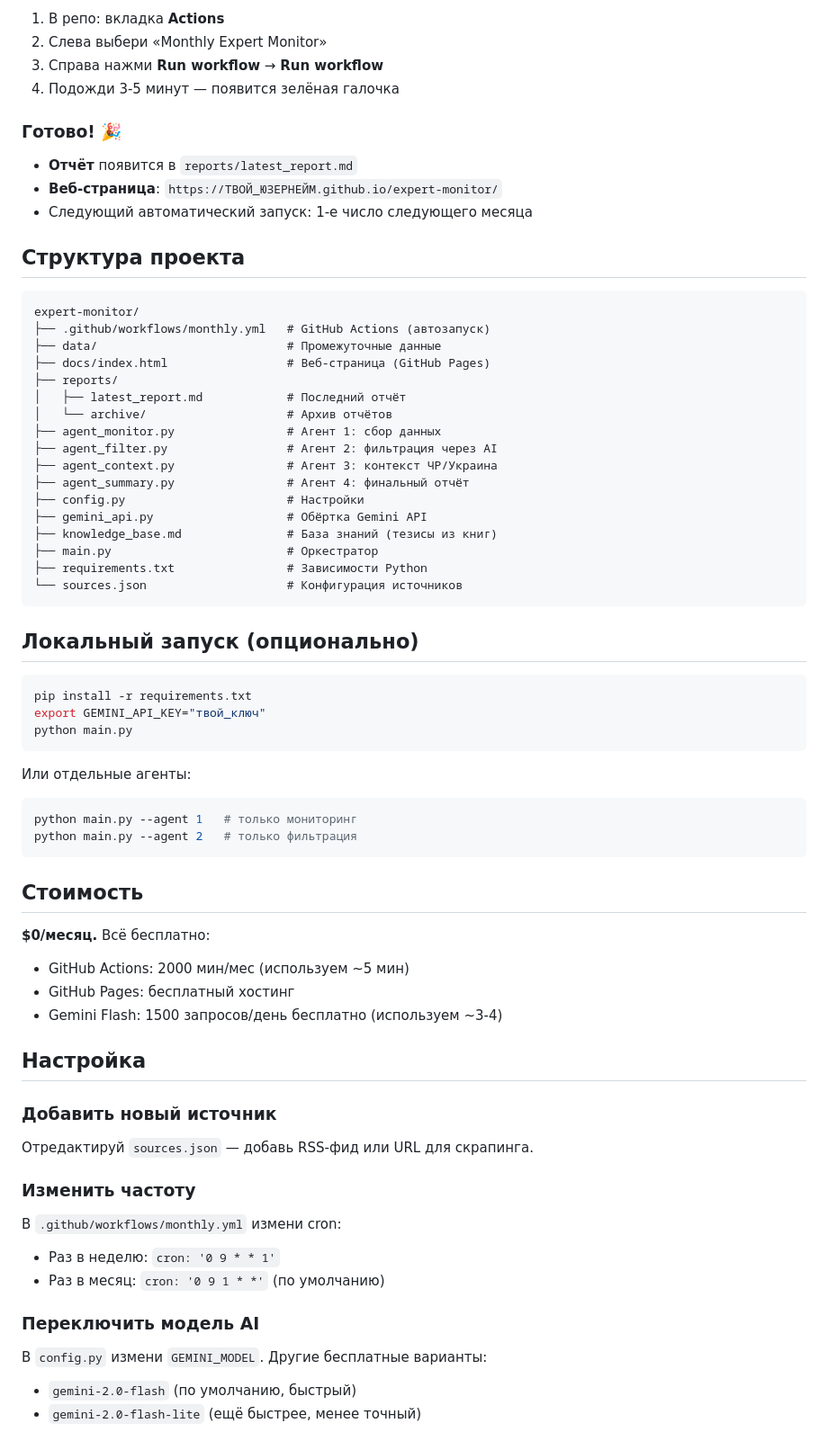
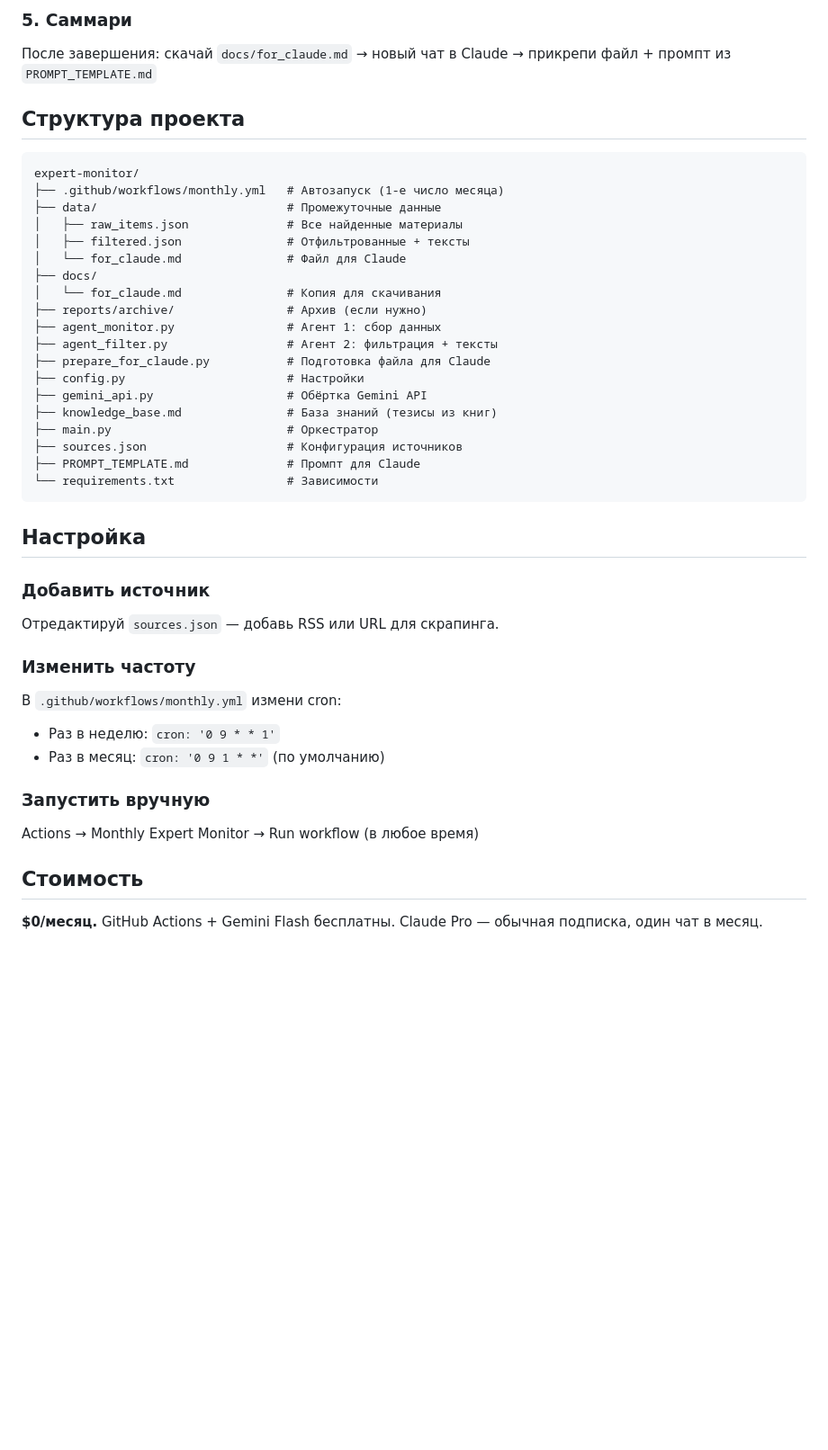
Before and after one commit to elenates/expert-monitor, a Markdown page: README.md, the part around one of its changes. Shown at 90% size. Drawn GitHub-style; blank space fills up the shorter version.

````diff
--- a/README.md
+++ b/README.md
@@ -77,69 +49,48 @@ git push
 
-1. В репо: вкладка **Actions**
-2. Слева выбери «Monthly Expert Monitor»
-3. Справа нажми **Run workflow** → **Run workflow**
-4. Подожди 3-5 минут — появится зелёная галочка
+### 5. Саммари
 
-### Готово! 🎉
-
-- **Отчёт** появится в `reports/latest_report.md`
-- **Веб-страница**: `https://ТВОЙ_ЮЗЕРНЕЙМ.github.io/expert-monitor/`
-- Следующий автоматический запуск: 1-е число следующего месяца
+После завершения: скачай `docs/for_claude.md` → новый чат в Claude → прикрепи файл + промпт из `PROMPT_TEMPLATE.md`
 
 ## Структура проекта
 
 ```
 expert-monitor/
-├── .github/workflows/monthly.yml   # GitHub Actions (автозапуск)
+├── .github/workflows/monthly.yml   # Автозапуск (1-е число месяца)
 ├── data/                           # Промежуточные данные
-├── docs/index.html                 # Веб-страница (GitHub Pages)
-├── reports/
-│   ├── latest_report.md            # Последний отчёт
-│   └── archive/                    # Архив отчётов
+│   ├── raw_items.json              # Все найденные материалы
+│   ├── filtered.json               # Отфильтрованные + тексты
+│   └── for_claude.md               # Файл для Claude
+├── docs/
+│   └── for_claude.md               # Копия для скачивания
+├── reports/archive/                # Архив (если нужно)
 ├── agent_monitor.py                # Агент 1: сбор данных
-├── agent_filter.py                 # Агент 2: фильтрация через AI
-├── agent_context.py                # Агент 3: контекст ЧР/Украина
-├── agent_summary.py                # Агент 4: финальный отчёт
+├── agent_filter.py                 # Агент 2: фильтрация + тексты
+├── prepare_for_claude.py           # Подготовка файла для Claude
 ├── config.py                       # Настройки
 ├── gemini_api.py                   # Обёртка Gemini API
 ├── knowledge_base.md               # База знаний (тезисы из книг)
 ├── main.py                         # Оркестратор
-├── requirements.txt                # Зависимости Python
-└── sources.json                    # Конфигурация источников
+├── sources.json                    # Конфигурация источников
+├── PROMPT_TEMPLATE.md              # Промпт для Claude
+└── requirements.txt                # Зависимости
 ```
-
-## Локальный запуск (опционально)
-
-```bash
-pip install -r requirements.txt
-export GEMINI_API_KEY="твой_ключ"
-python main.py
-```
-
-Или отдельные агенты:
-```bash
-python main.py --agent 1   # только мониторинг
-python main.py --agent 2   # только фильтрация
-```
-
-## Стоимость
-
-**$0/месяц.** Всё бесплатно:
-- GitHub Actions: 2000 мин/мес (используем ~5 мин)
-- GitHub Pages: бесплатный хостинг
-- Gemini Flash: 1500 запросов/день бесплатно (используем ~3-4)
 
 ## Настройка
 
-### Добавить новый источник
-Отредактируй `sources.json` — добавь RSS-фид или URL для скрапинга.
+### Добавить источник
+
+Отредактируй `sources.json` — добавь RSS или URL для скрапинга.
 
 ### Изменить частоту
+
 В `.github/workflows/monthly.yml` измени cron:
 - Раз в неделю: `cron: '0 9 * * 1'`
 - Раз в месяц: `cron: '0 9 1 * *'` (по умолчанию)
 
-### Переключить модель AI
-В `config.py` измени `GEMINI_MODEL`. Другие бесплатные варианты:
-- `gemini-2.0-flash` (по умолчанию, быстрый)
-- `gemini-2.0-flash-lite` (ещё быстрее, менее точный)
+### Запустить вручную
+
+Actions → Monthly Expert Monitor → Run workflow (в любое время)
+
+## Стоимость
+
+**$0/месяц.** GitHub Actions + Gemini Flash бесплатны. Claude Pro — обычная подписка, один чат в месяц.
````
Also changed, not shown: other parts of README.md (+26 -54 lines).
